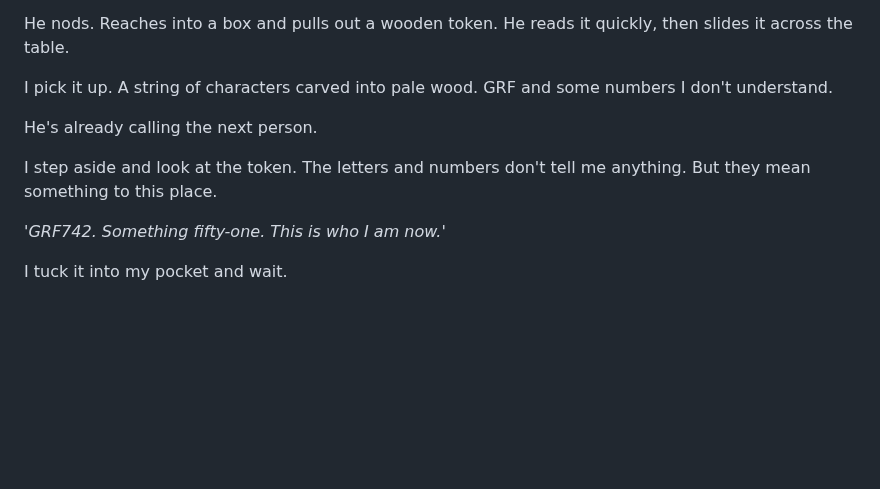
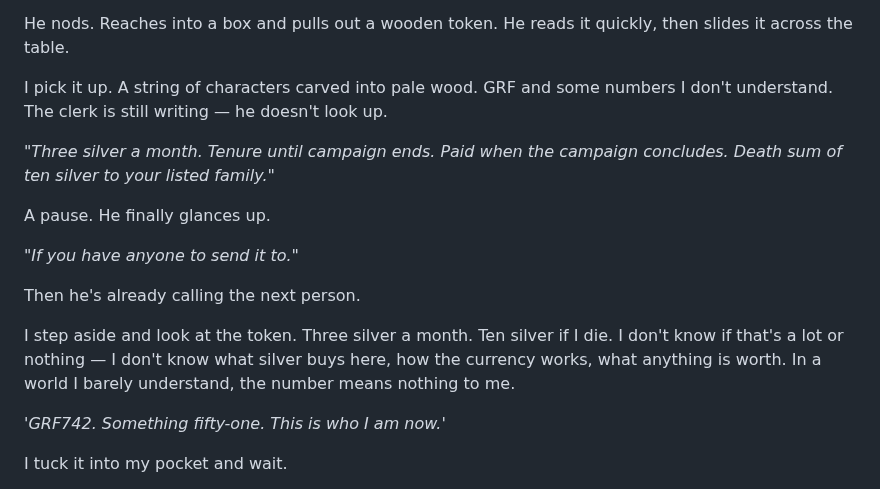
Before and after one commit to ashrafkamarudin/The-Grunt-s-Edge, a Markdown page: Chapters/Chapter 6.md, the part around the change. GitHub-like rendering; blank space fills up the shorter version.

Commit message:
Add salary

```diff
--- a/Chapters/Chapter 6.md
+++ b/Chapters/Chapter 6.md
@@ -72,11 +72,17 @@ I hesitate. *"...Odd jobs. Labor."*
 
 He nods. Reaches into a box and pulls out a wooden token. He reads it quickly, then slides it across the table.
 
-I pick it up. A string of characters carved into pale wood. GRF and some numbers I don't understand.
+I pick it up. A string of characters carved into pale wood. GRF and some numbers I don't understand. The clerk is still writing — he doesn't look up.
 
-He's already calling the next person.
+*"Three silver a month. Tenure until campaign ends. Paid when the campaign concludes. Death sum of ten silver to your listed family."*
 
-I step aside and look at the token. The letters and numbers don't tell me anything. But they mean something to this place.
+A pause. He finally glances up.
+
+*"If you have anyone to send it to."*
+
+Then he's already calling the next person.
+
+I step aside and look at the token. Three silver a month. Ten silver if I die. I don't know if that's a lot or nothing — I don't know what silver buys here, how the currency works, what anything is worth. In a world I barely understand, the number means nothing to me.
 
 *'GRF742. Something fifty-one. This is who I am now.'*
 
```
